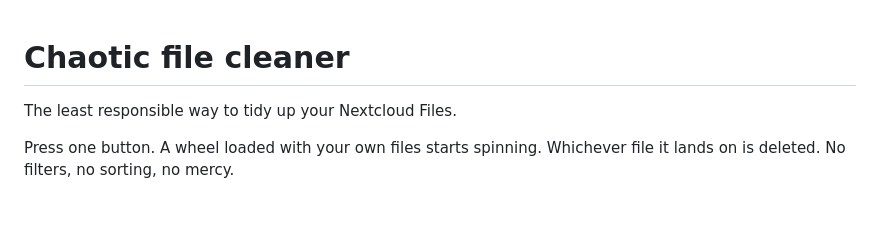
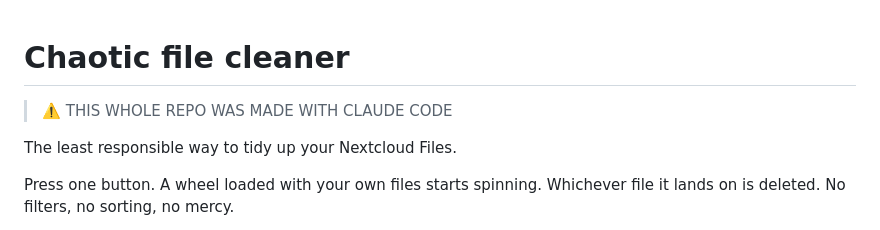
Before and after one commit to GVodyanov/conference-a11y-workshop, a Markdown page: README.md, the part around the change. GitHub-like rendering; blank space fills up the shorter version.

Commit message:
fix: readme
Added a warning about the repository being made with Claude Code.

```diff
--- a/README.md
+++ b/README.md
@@ -1,4 +1,6 @@
 # Chaotic file cleaner
+
+> ⚠️ THIS WHOLE REPO WAS MADE WITH CLAUDE CODE
 
 The least responsible way to tidy up your Nextcloud Files.
 
```
